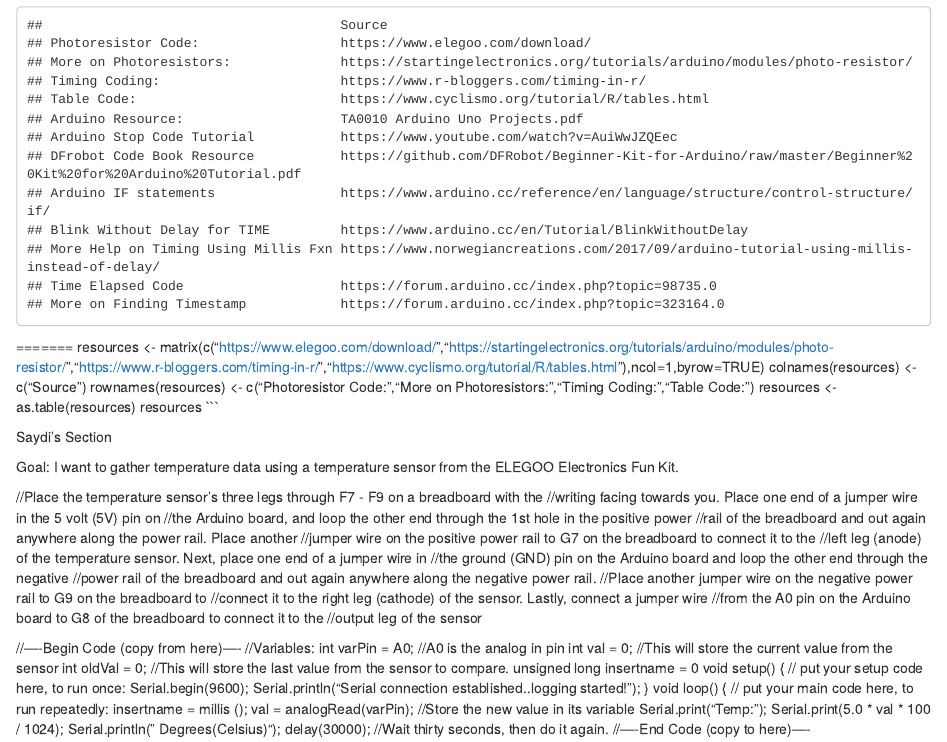
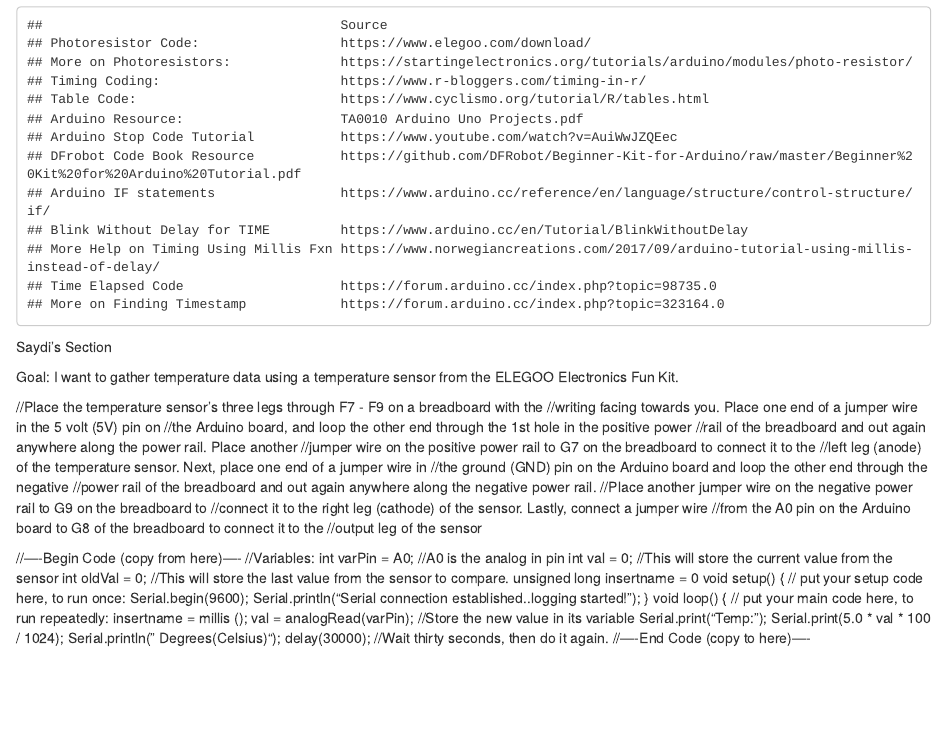
Before and after one commit to SierraMist97/gnsc3301ComputingProject, an R Markdown document (ComputingTwoProject3301.Rmd): the page in a window 1100 px wide, from 2490 px down. Rendered offline with R 4.5, knitr and Pandoc, with nearby package versions.

````diff
--- a/ComputingTwoProject3301.Rmd
+++ b/ComputingTwoProject3301.Rmd
@@ -67,13 +67,7 @@
 resources <- as.table(resources)
 resources
 ```
-=======
-resources <- matrix(c("https://www.elegoo.com/download/","https://startingelectronics.org/tutorials/arduino/modules/photo-resistor/","https://www.r-bloggers.com/timing-in-r/","https://www.cyclismo.org/tutorial/R/tables.html"),ncol=1,byrow=TRUE)
-colnames(resources) <- c("Source")
-rownames(resources) <- c("Photoresistor Code:","More on Photoresistors:","Timing Coding:","Table Code:")
-resources <- as.table(resources)
-resources
-```
+
 
 Saydi's Section
 
````
